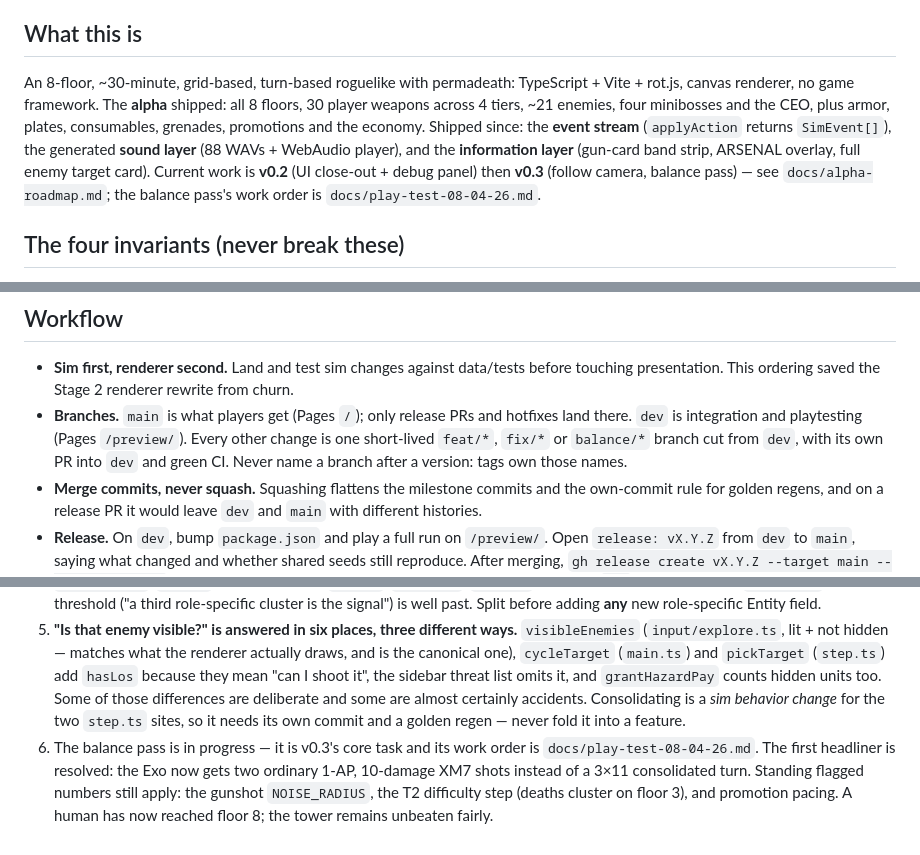
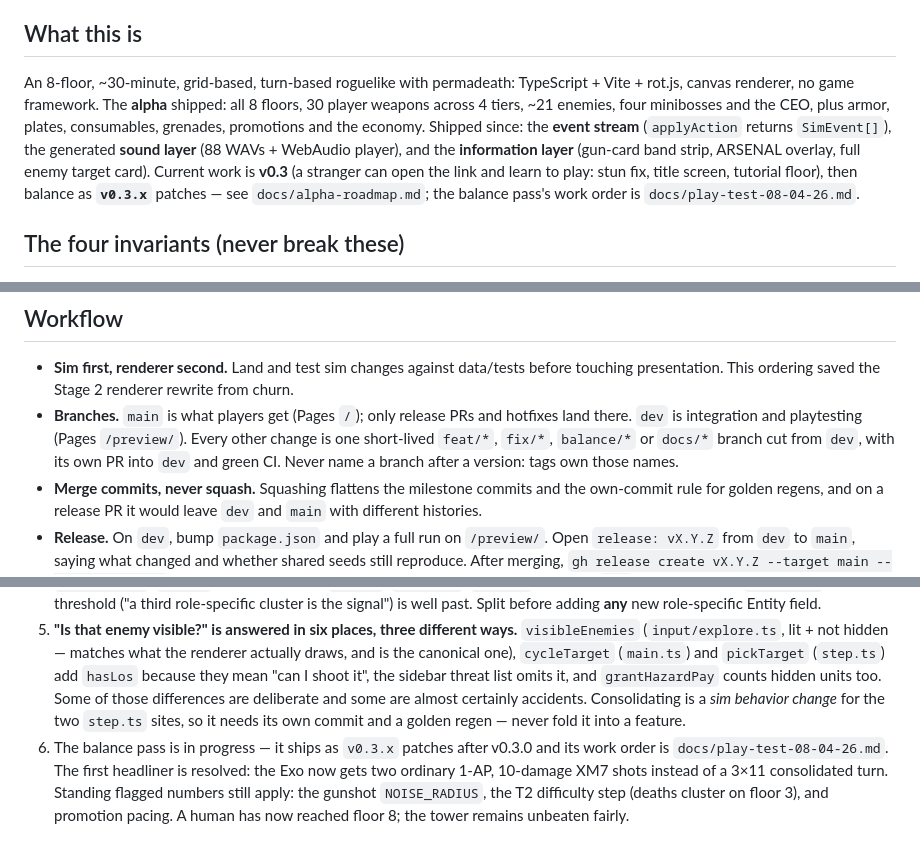
Before and after one commit to Eric-Zhang-Developer/corporate-ladder, a Markdown page: AGENTS.md, 3 parts joined by grey strips. Drawn GitHub-style.

```diff
--- a/AGENTS.md
+++ b/AGENTS.md
@@ -4,7 +4,7 @@ Guidance for AI agents (and humans) working in this codebase. Read this before w
 
 ## What this is
 
-An 8-floor, ~30-minute, grid-based, turn-based roguelike with permadeath: TypeScript + Vite + rot.js, canvas renderer, no game framework. The **alpha** shipped: all 8 floors, 30 player weapons across 4 tiers, ~21 enemies, four minibosses and the CEO, plus armor, plates, consumables, grenades, promotions and the economy. Shipped since: the **event stream** (`applyAction` returns `SimEvent[]`), the generated **sound layer** (88 WAVs + WebAudio player), and the **information layer** (gun-card band strip, ARSENAL overlay, full enemy target card). Current work is **v0.2** (UI close-out + debug panel) then **v0.3** (follow camera, balance pass) — see `docs/alpha-roadmap.md`; the balance pass's work order is `docs/play-test-08-04-26.md`.
+An 8-floor, ~30-minute, grid-based, turn-based roguelike with permadeath: TypeScript + Vite + rot.js, canvas renderer, no game framework. The **alpha** shipped: all 8 floors, 30 player weapons across 4 tiers, ~21 enemies, four minibosses and the CEO, plus armor, plates, consumables, grenades, promotions and the economy. Shipped since: the **event stream** (`applyAction` returns `SimEvent[]`), the generated **sound layer** (88 WAVs + WebAudio player), and the **information layer** (gun-card band strip, ARSENAL overlay, full enemy target card). Current work is **v0.3** (a stranger can open the link and learn to play: stun fix, title screen, tutorial floor), then balance as **`v0.3.x`** patches — see `docs/alpha-roadmap.md`; the balance pass's work order is `docs/play-test-08-04-26.md`.
 
 ## The four invariants (never break these)
 
@@ -142,7 +142,7 @@ Enemy behaviors are `while (enemy.ap > 0)` loops where every iteration either sp
 ## Workflow
 
 - **Sim first, renderer second.** Land and test sim changes against data/tests before touching presentation. This ordering saved the Stage 2 renderer rewrite from churn.
-- **Branches.** `main` is what players get (Pages `/`); only release PRs and hotfixes land there. `dev` is integration and playtesting (Pages `/preview/`). Every other change is one short-lived `feat/*`, `fix/*` or `balance/*` branch cut from `dev`, with its own PR into `dev` and green CI. Never name a branch after a version: tags own those names.
+- **Branches.** `main` is what players get (Pages `/`); only release PRs and hotfixes land there. `dev` is integration and playtesting (Pages `/preview/`). Every other change is one short-lived `feat/*`, `fix/*`, `balance/*` or `docs/*` branch cut from `dev`, with its own PR into `dev` and green CI. Never name a branch after a version: tags own those names.
 - **Merge commits, never squash.** Squashing flattens the milestone commits and the own-commit rule for golden regens, and on a release PR it would leave `dev` and `main` with different histories.
 - **Release.** On `dev`, bump `package.json` and play a full run on `/preview/`. Open `release: vX.Y.Z` from `dev` to `main`, saying what changed and whether shared seeds still reproduce. After merging, `gh release create vX.Y.Z --target main --generate-notes`. One headline goal per release, cut as soon as that goal is met, so `dev` never becomes another long-lived release branch. Minor bump = a headline; patch = a hotfix or small tuning.
 - **Hotfix.** `fix/*` from `main`, PR into `main`, tag a patch, then merge `main` into `dev`.
@@ -160,4 +160,4 @@ Enemy behaviors are `while (enemy.ap > 0)` loops where every iteration either sp
 3. ~~CI~~ — runs typecheck + build + tests on pushes and PRs for `main` and `dev`, and deploys both to Pages (`.github/workflows/ci.yml`).
 4. **`Entity` split is now overdue.** It carries player-only fields (`slots`, `activeSlot`), enemy-only ones (`alarmTimer`, `alarmWaves`, `chargeTimer`, `hidden`), duel-only ones (`spares`, `stimUsed`, `empUsed`) — and a fourth cluster started (`spawnedBy`). The old threshold ("a third role-specific cluster is the signal") is well past. Split before adding **any** new role-specific Entity field.
 5. **"Is that enemy visible?" is answered in six places, three different ways.** `visibleEnemies` (`input/explore.ts`, lit + not hidden — matches what the renderer actually draws, and is the canonical one), `cycleTarget` (`main.ts`) and `pickTarget` (`step.ts`) add `hasLos` because they mean "can I shoot it", the sidebar threat list omits it, and `grantHazardPay` counts hidden units too. Some of those differences are deliberate and some are almost certainly accidents. Consolidating is a *sim behavior change* for the two `step.ts` sites, so it needs its own commit and a golden regen — never fold it into a feature.
-6. The balance pass is in progress — it is v0.3's core task and its work order is `docs/play-test-08-04-26.md`. The first headliner is resolved: the Exo now gets two ordinary 1-AP, 10-damage XM7 shots instead of a 3×11 consolidated turn. Standing flagged numbers still apply: the gunshot `NOISE_RADIUS`, the T2 difficulty step (deaths cluster on floor 3), and promotion pacing. A human has now reached floor 8; the tower remains unbeaten fairly.
+6. The balance pass is in progress — it ships as `v0.3.x` patches after v0.3.0 and its work order is `docs/play-test-08-04-26.md`. The first headliner is resolved: the Exo now gets two ordinary 1-AP, 10-damage XM7 shots instead of a 3×11 consolidated turn. Standing flagged numbers still apply: the gunshot `NOISE_RADIUS`, the T2 difficulty step (deaths cluster on floor 3), and promotion pacing. A human has now reached floor 8; the tower remains unbeaten fairly.
```
Also changed, not shown: docs/alpha-roadmap.md (+29 -5 lines), docs/ux-design.md (+24 -15 lines).
